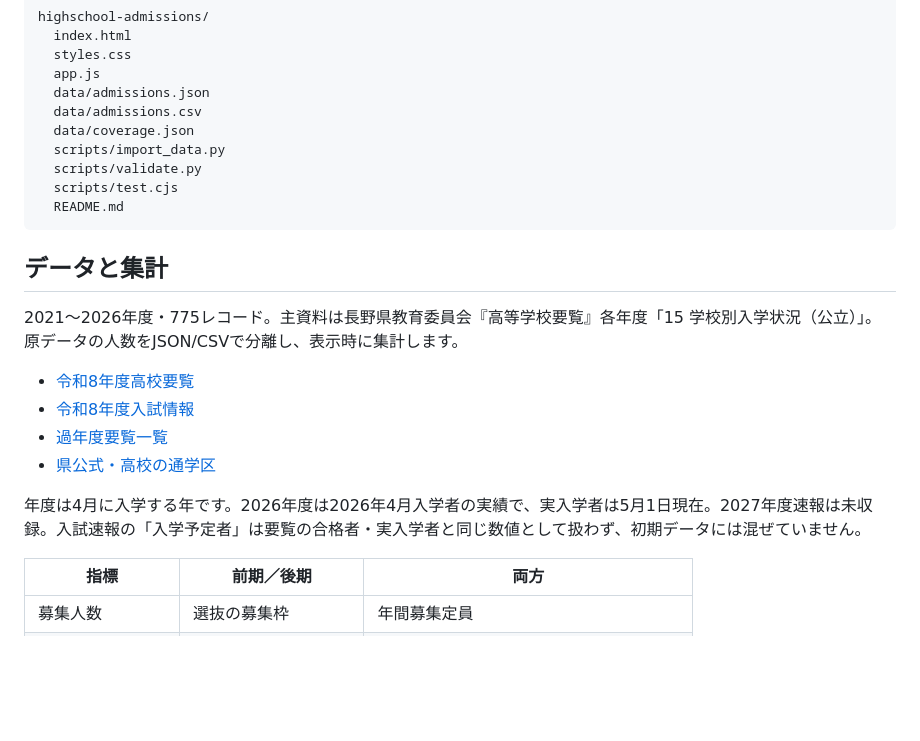
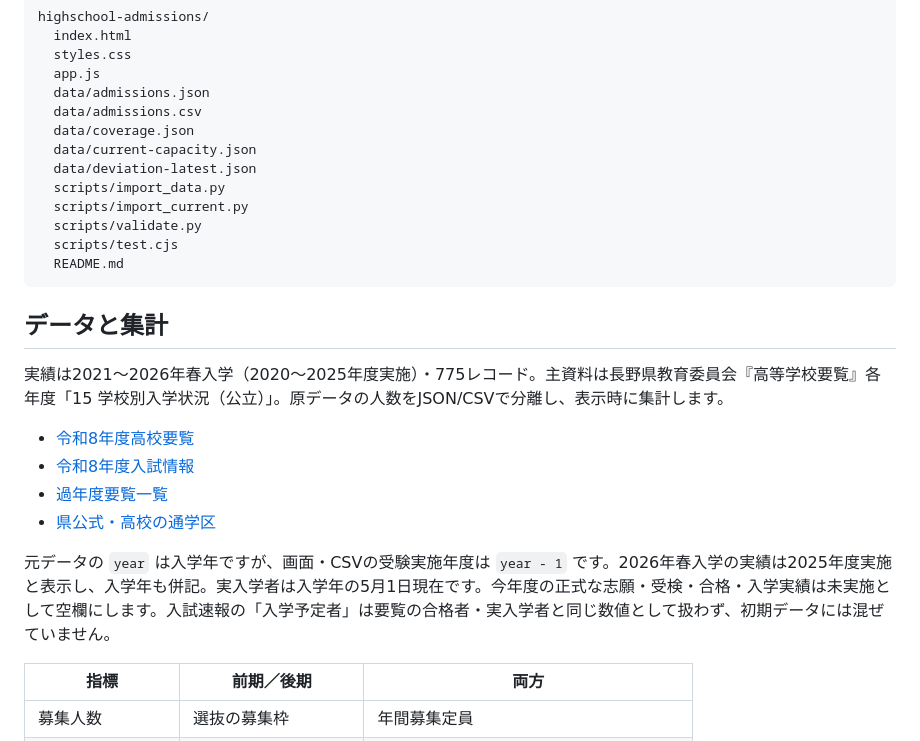
Before and after one commit to sususunosusumu/SHIMOSUWA-LAB, a Markdown page: highschool-admissions/README.md, the part around one of its changes. GitHub-like rendering; blank space fills up the shorter version.

```diff
--- a/highschool-admissions/README.md
+++ b/highschool-admissions/README.md
@@ -33,7 +33,10 @@ highschool-admissions/
   data/admissions.json
   data/admissions.csv
   data/coverage.json
+  data/current-capacity.json
+  data/deviation-latest.json
   scripts/import_data.py
+  scripts/import_current.py
   scripts/validate.py
   scripts/test.cjs
   README.md
@@ -41,14 +44,14 @@ highschool-admissions/
 
 ## データと集計
 
-2021〜2026年度・775レコード。主資料は長野県教育委員会『高等学校要覧』各年度「15 学校別入学状況（公立）」。原データの人数をJSON/CSVで分離し、表示時に集計します。
+実績は2021〜2026年春入学（2020〜2025年度実施）・775レコード。主資料は長野県教育委員会『高等学校要覧』各年度「15 学校別入学状況（公立）」。原データの人数をJSON/CSVで分離し、表示時に集計します。
 
 - [令和8年度高校要覧](https://www.pref.nagano.lg.jp/kyoiku/koko/gyose/zenpan/tokei/ko/r08.html)
 - [令和8年度入試情報](https://www.pref.nagano.lg.jp/kyoiku/koko/saiyo-nyuushi/shiken/ko/r8/r8konyushi.html)
 - [過年度要覧一覧](https://www.pref.nagano.lg.jp/kyoiku/koko/gyose/zenpan/tokei/ko/koukouyouran.html)
 - [県公式・高校の通学区](https://www.pref.nagano.lg.jp/kyoiku/koko/jukense/nintei/ko-tsugakuku.html)
 
-年度は4月に入学する年です。2026年度は2026年4月入学者の実績で、実入学者は5月1日現在。2027年度速報は未収録。入試速報の「入学予定者」は要覧の合格者・実入学者と同じ数値として扱わず、初期データには混ぜていません。
+元データの `year` は入学年ですが、画面・CSVの受験実施年度は `year - 1` です。2026年春入学の実績は2025年度実施と表示し、入学年も併記。実入学者は入学年の5月1日現在です。今年度の正式な志願・受検・合格・入学実績は未実施として空欄にします。入試速報の「入学予定者」は要覧の合格者・実入学者と同じ数値として扱わず、初期データには混ぜていません。
 
 | 指標 | 前期／後期 | 両方 |
 | --- | --- | --- |
```
Also changed, not shown: other parts of highschool-admissions/README.md (+19 -1 lines).
